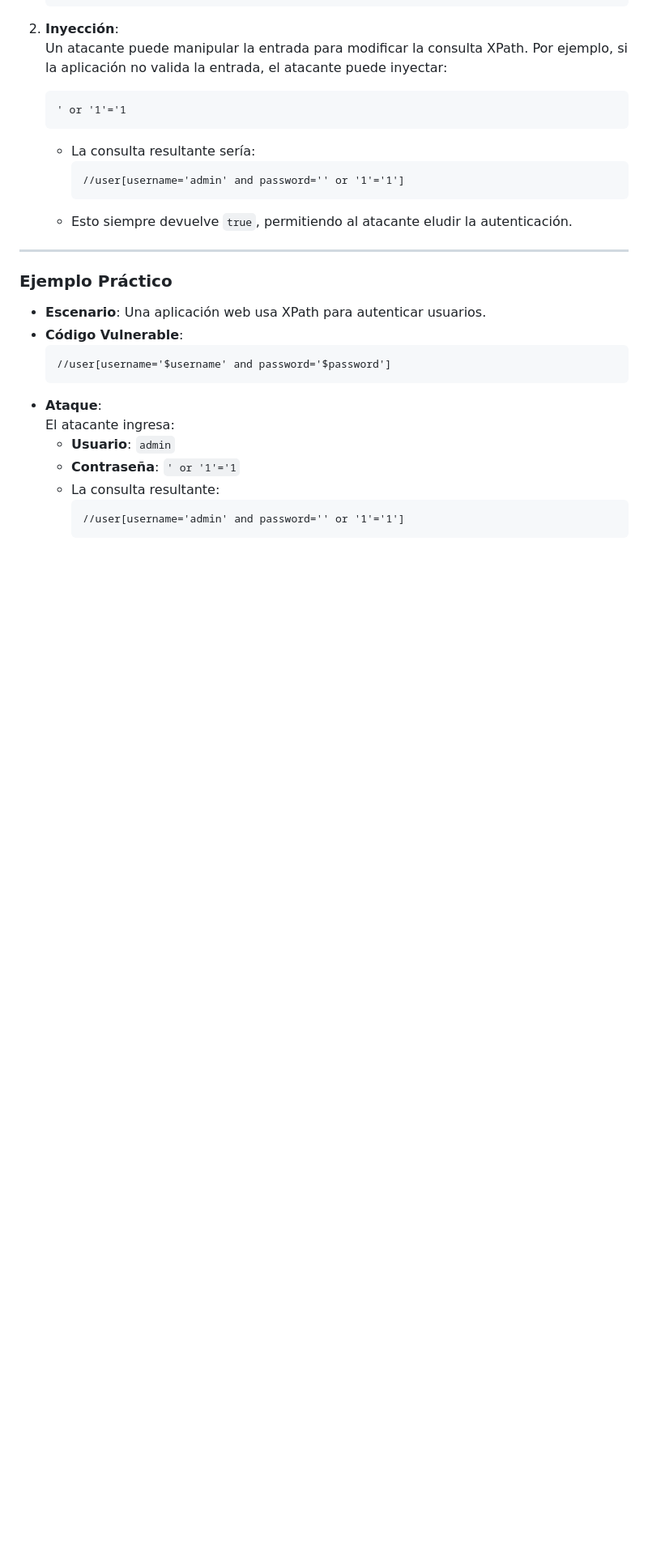
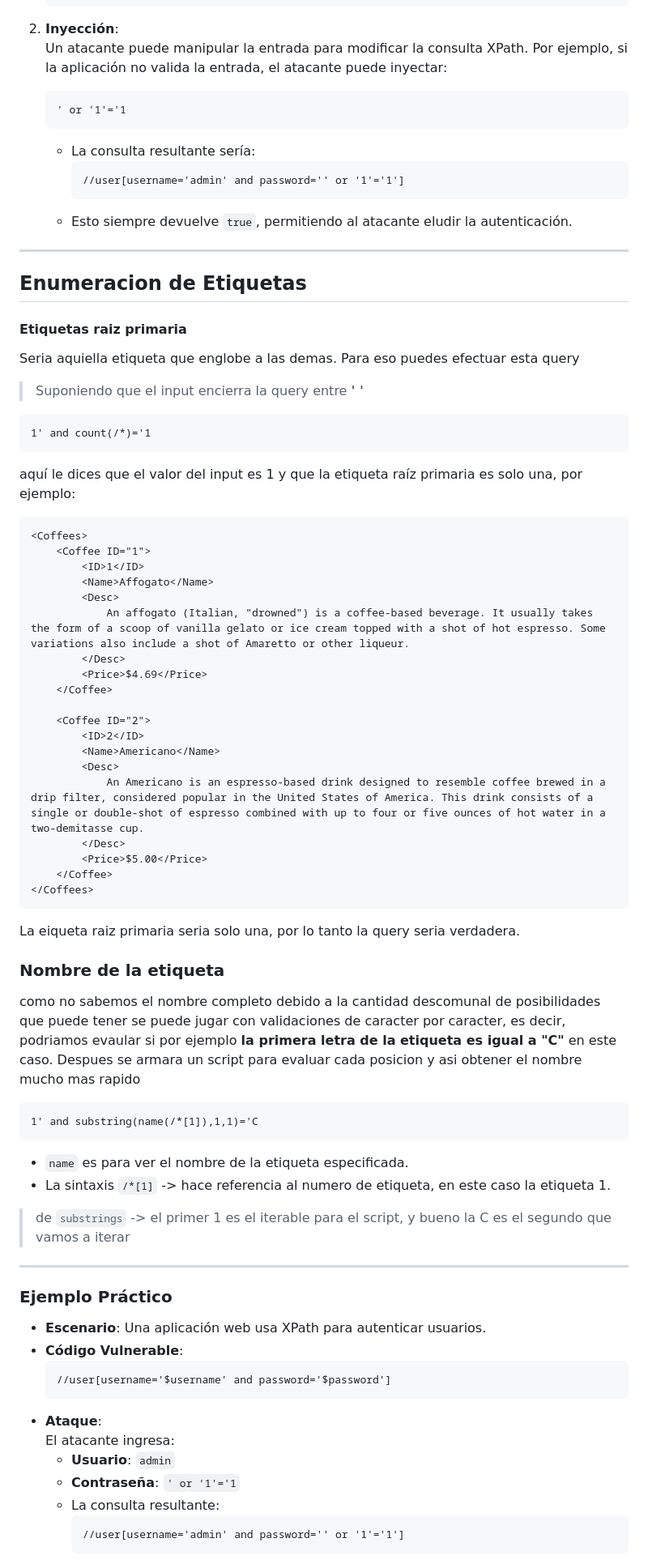
Before and after one commit to n1krov/red_vault, a Markdown page: Apuntes/OWASP/Inyecciones XPath.md, the part around one of its changes. Shown at 81% size. Drawn GitHub-style; blank space fills up the shorter version.

Commit message:
modif -> xpath injection

````diff
--- a/Apuntes/OWASP/Inyecciones XPath.md
+++ b/Apuntes/OWASP/Inyecciones XPath.md
@@ -46,6 +37,58 @@ Una **Inyección XPath** es un tipo de ataque en el que un atacante **manipula u
      //user[username='admin' and password='' or '1'='1']
      ```
    - Esto siempre devuelve `true`, permitiendo al atacante eludir la autenticación.
+
+
+---
+## Enumeracion de Etiquetas
+
+#### Etiquetas raiz primaria
+
+Seria aquiella etiqueta que englobe a las demas. Para eso puedes efectuar esta query
+> Suponiendo que el input encierra la query entre **'   '**
+
+```xpath
+1' and count(/*)='1
+```
+aquí le dices que  el valor del input es 1 y que la etiqueta raíz primaria es solo una, por ejemplo:
+
+```xml
+<Coffees>
+	<Coffee ID="1">
+		<ID>1</ID>
+		<Name>Affogato</Name>
+		<Desc>
+			An affogato (Italian, "drowned") is a coffee-based beverage. It usually takes the form of a scoop of vanilla gelato or ice cream topped with a shot of hot espresso. Some variations also include a shot of Amaretto or other liqueur.
+		</Desc>
+		<Price>$4.69</Price>
+	</Coffee>
+
+	<Coffee ID="2">
+		<ID>2</ID>
+		<Name>Americano</Name>
+		<Desc>
+			An Americano is an espresso-based drink designed to resemble coffee brewed in a drip filter, considered popular in the United States of America. This drink consists of a single or double-shot of espresso combined with up to four or five ounces of hot water in a two-demitasse cup.
+		</Desc>
+		<Price>$5.00</Price>
+	</Coffee>
+</Coffees>
+```
+
+La eiqueta raiz primaria seria solo una, por lo tanto la query seria verdadera.
+
+### Nombre de la etiqueta
+
+como no sabemos el nombre completo debido a la cantidad descomunal de posibilidades que puede tener se puede jugar con validaciones de caracter por caracter, es decir, podriamos evaular si por ejemplo **la primera letra de la etiqueta es igual a "C"** en este caso. Despues se armara un script para evaluar cada posicion y asi obtener el nombre mucho mas rapido
+
+```
+1' and substring(name(/*[1]),1,1)='C
+```
+
+- `name` es para ver el nombre de la etiqueta especificada.
+- La sintaxis `/*[1]` -> hace referencia al numero de etiqueta, en este caso la etiqueta 1.
+
+> de `substrings` -> el primer 1 es el iterable para el script, y bueno la C es el segundo que vamos a iterar
+
 
 ---
 
````
Also changed, not shown: other parts of Apuntes/OWASP/Inyecciones XPath.md (+1 -12 lines).
